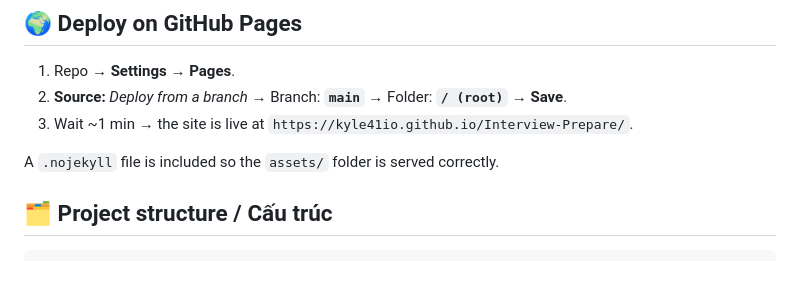
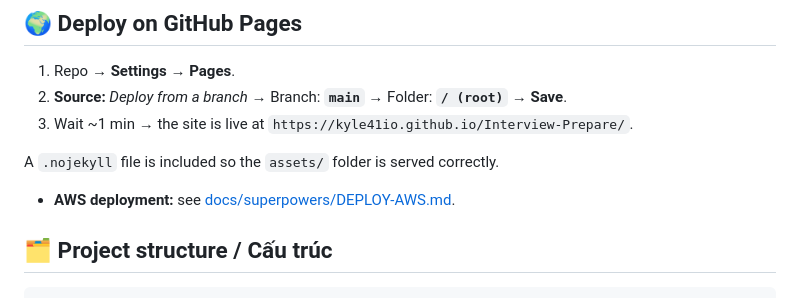
Before and after one commit to kyle41io/Interview-Prepare, a Markdown page: README.md, the part around the change. GitHub-like rendering; blank space fills up the shorter version.

Commit message:
docs: AWS deploy runbook beginner guardrails

````diff
--- a/README.md
+++ b/README.md
@@ -55,6 +55,8 @@ npx serve .
 
 A `.nojekyll` file is included so the `assets/` folder is served correctly.
 
+- **AWS deployment:** see [docs/superpowers/DEPLOY-AWS.md](docs/superpowers/DEPLOY-AWS.md).
+
 ## 🗂️ Project structure / Cấu trúc
 
 ```
````
